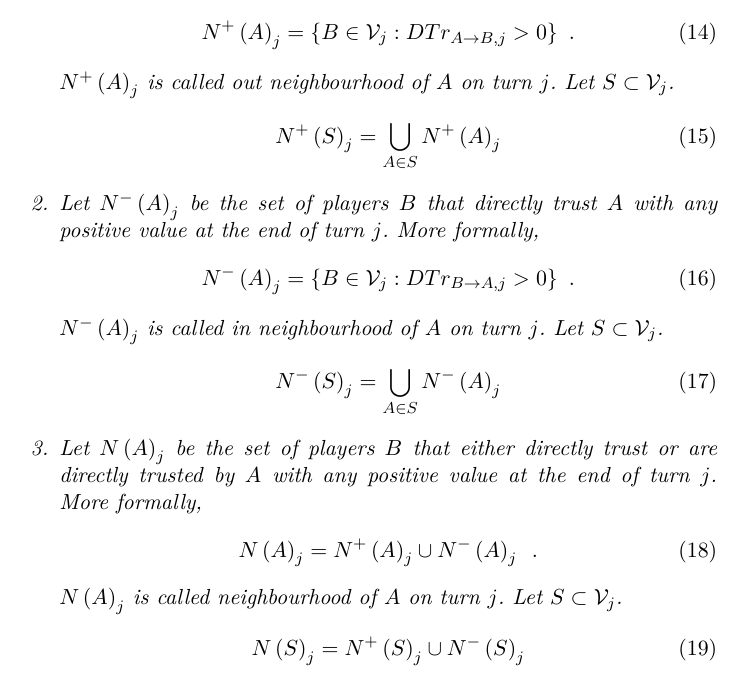
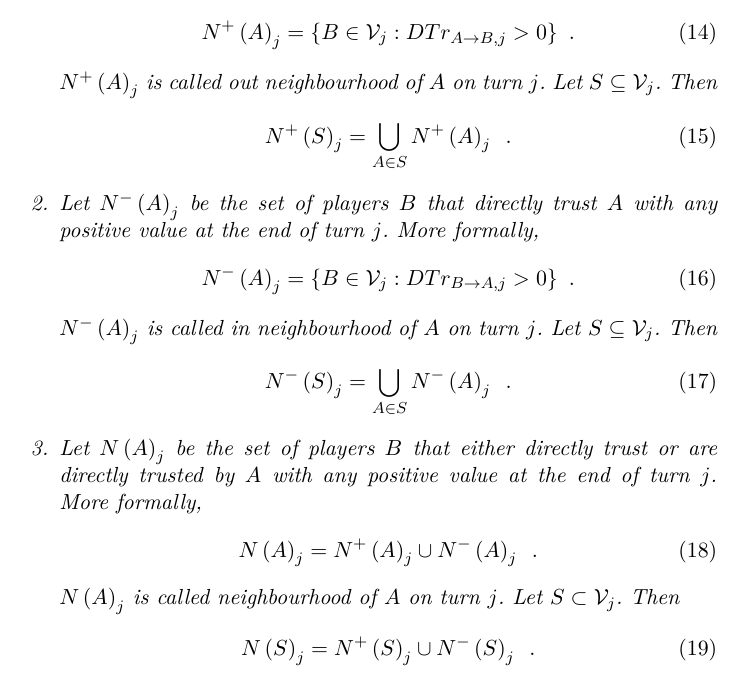
Before and after one commit to decrypto-org/TrustIsRisk, a LaTeX thesis (fc17.tex): part of page 16 of 30, cut so that both start at the same text. Compiled offline with pdfLaTeX.

Commit message:
improve neighbourhood definition

```diff
--- a/fc17.tex
+++ b/fc17.tex
@@ -1007,27 +1007,27 @@ while (True)
               \begin{equation}
                  N^{+}\left(A\right)_j = \{B \in \mathcal{V}_j : DTr_{A \rightarrow B, j} > 0\} \enspace.
               \end{equation}
-              $N^{+}\left(A\right)_j$ is called out neighbourhood of $A$ on turn $j$. Let $S \subset \mathcal{V}_j$.
+              $N^{+}\left(A\right)_j$ is called out neighbourhood of $A$ on turn $j$. Let $S \subseteq \mathcal{V}_j$. Then
               \begin{equation}
-                 N^{+}\left(S\right)_j = \bigcup\limits_{A \in S}N^{+}\left(A\right)_j
+                 N^{+}\left(S\right)_j = \bigcup\limits_{A \in S}N^{+}\left(A\right)_j \enspace.
               \end{equation}
            \item Let $N^{-}\left(A\right)_j$ be the set of players $B$ that directly trust $A$ with any positive value at the
               end of turn $j$. More formally,
               \begin{equation}
                  N^{-}\left(A\right)_j = \{B \in \mathcal{V}_j : DTr_{B \rightarrow A, j} > 0\} \enspace.
               \end{equation}
-              $N^{-}\left(A\right)_j$ is called in neighbourhood of $A$ on turn $j$. Let $S \subset \mathcal{V}_j$.
+              $N^{-}\left(A\right)_j$ is called in neighbourhood of $A$ on turn $j$. Let $S \subseteq \mathcal{V}_j$. Then
               \begin{equation}
-                 N^{-}\left(S\right)_j = \bigcup\limits_{A \in S}N^{-}\left(A\right)_j
+                 N^{-}\left(S\right)_j = \bigcup\limits_{A \in S}N^{-}\left(A\right)_j \enspace.
               \end{equation}
            \item Let $N\left(A\right)_j$ be the set of players $B$ that either directly trust or are directly trusted by $A$
               with any positive value at the end of turn $j$. More formally,
               \begin{equation}
                  N\left(A\right)_j = N^{+}\left(A\right)_j \cup N^{-}\left(A\right)_j \enspace.
               \end{equation}
-              $N\left(A\right)_j$ is called neighbourhood of $A$ on turn $j$. Let $S \subset \mathcal{V}_j$.
+              $N\left(A\right)_j$ is called neighbourhood of $A$ on turn $j$. Let $S \subset \mathcal{V}_j$. Then
               \begin{equation}
-                 N\left(S\right)_j = N^{+}\left(S\right)_j \cup N^{-}\left(S\right)_j
+                 N\left(S\right)_j = N^{+}\left(S\right)_j \cup N^{-}\left(S\right)_j \enspace.
               \end{equation}
         \end{enumerate}
      \end{definition}
```
Also changed, not shown: fc17.pdf.
